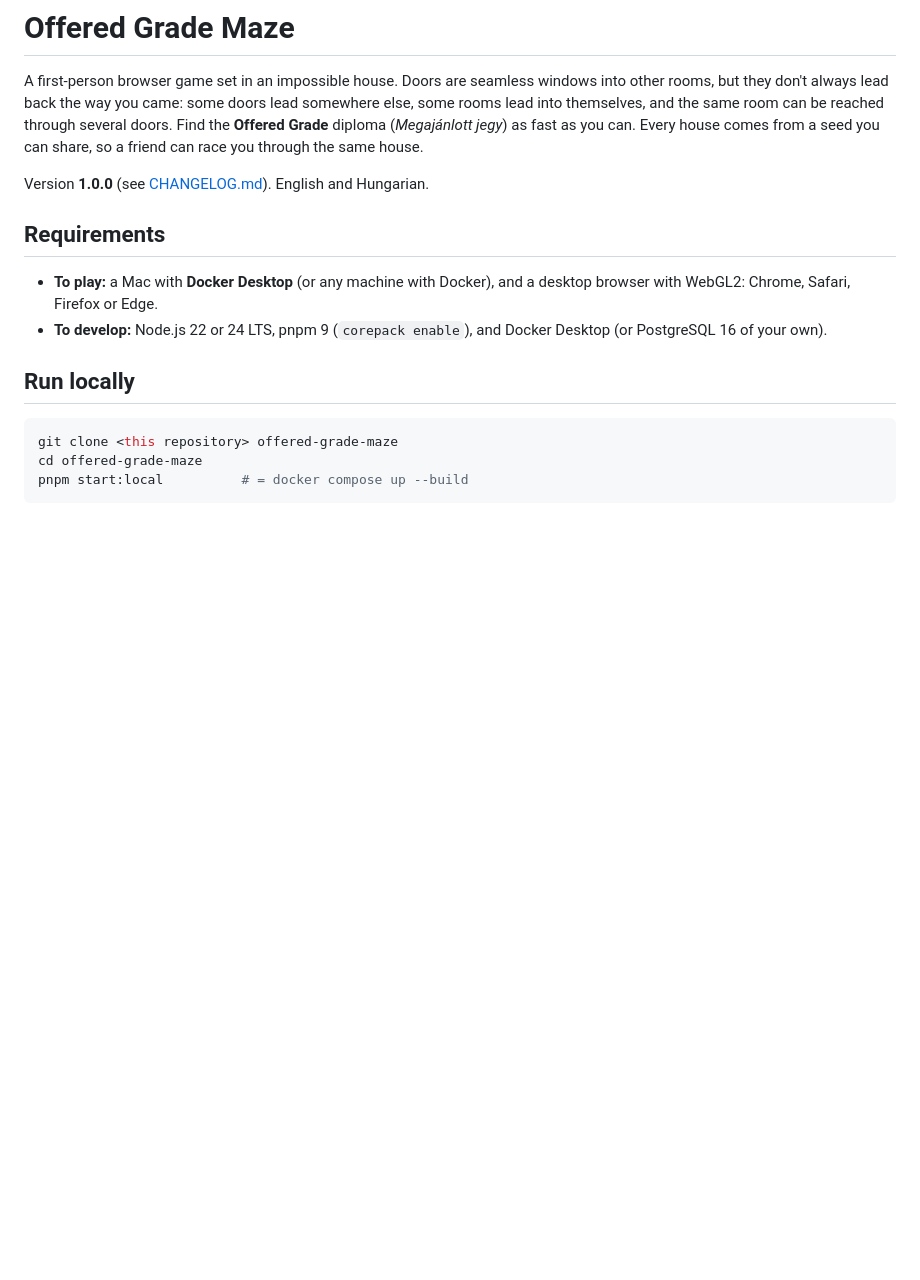
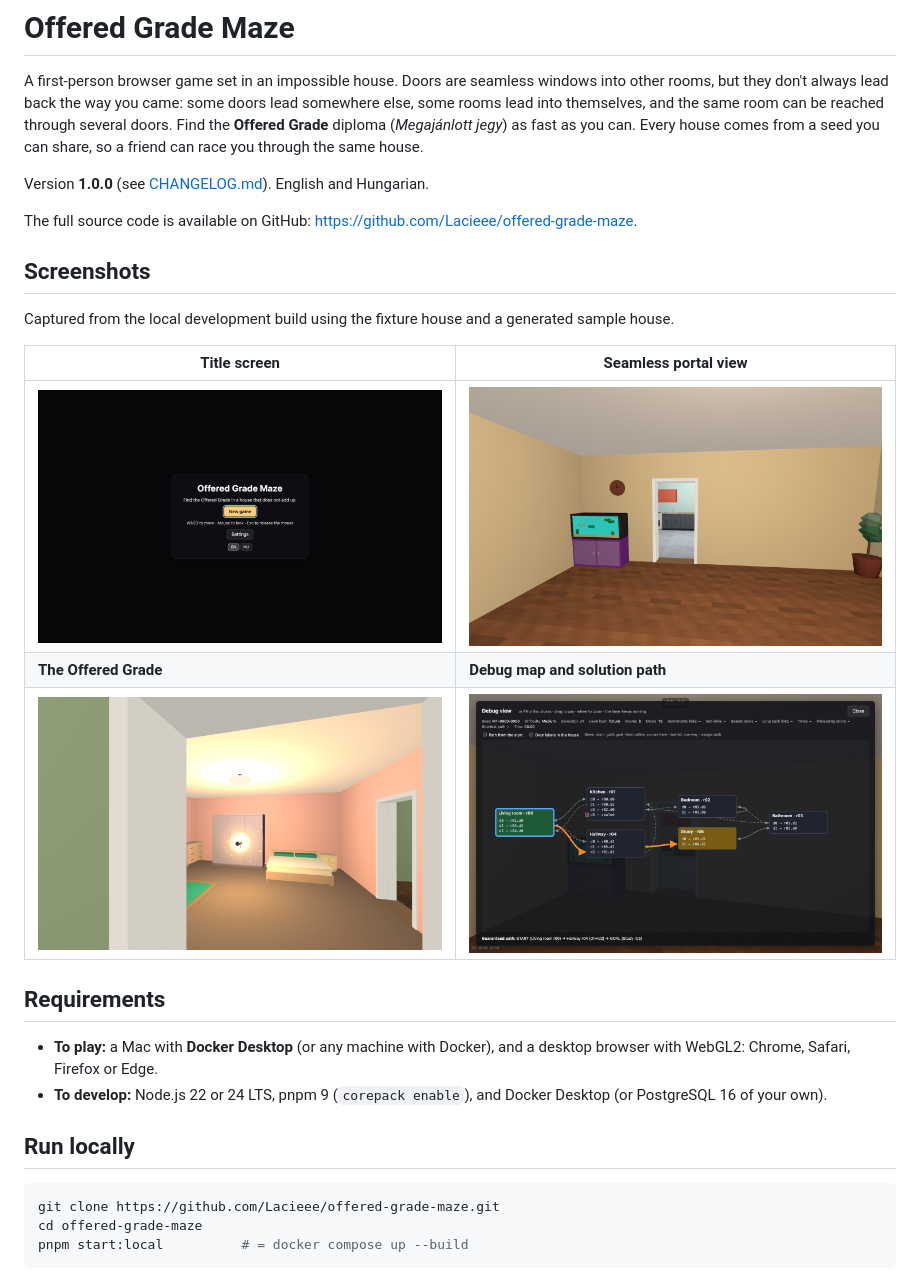
Before and after one commit to Lacieee/offered-grade-maze, a Markdown page: README.md, the part around the change. GitHub-like rendering; pictures changed too: docs/screenshots/01-title-screen.png (added), docs/screenshots/02-portal-view.png (added), docs/screenshots/03-offered-grade.png (added); blank space fills up the shorter version.

Commit message:
docs(CP10-B5): add GitHub link and game screenshots

````diff
--- a/README.md
+++ b/README.md
@@ -7,6 +7,19 @@ rooms lead into themselves, and the same room can be reached through several doo
 seed you can share, so a friend can race you through the same house.
 
 Version **1.0.0** (see [CHANGELOG.md](CHANGELOG.md)). English and Hungarian.
+
+The full source code is available on GitHub:
+[https://github.com/Lacieee/offered-grade-maze](https://github.com/Lacieee/offered-grade-maze).
+
+## Screenshots
+
+Captured from the local development build using the fixture house and a generated sample house.
+
+| Title screen                                                                                   | Seamless portal view                                                                                       |
+| ---------------------------------------------------------------------------------------------- | ---------------------------------------------------------------------------------------------------------- |
+| ![Title screen with New game and Settings](docs/screenshots/01-title-screen.png)               | ![Living room with a live view into the kitchen through a doorway](docs/screenshots/02-portal-view.png)    |
+| **The Offered Grade**                                                                          | **Debug map and solution path**                                                                            |
+| ![Glowing Offered Grade diploma seen through a doorway](docs/screenshots/03-offered-grade.png) | ![Debug view showing room connections and the guaranteed solution path](docs/screenshots/04-debug-map.png) |
 
 ## Requirements
 
@@ -18,7 +31,7 @@ Version **1.0.0** (see [CHANGELOG.md](CHANGELOG.md)). English and Hungarian.
 ## Run locally
 
 ```sh
-git clone <this repository> offered-grade-maze
+git clone https://github.com/Lacieee/offered-grade-maze.git
 cd offered-grade-maze
 pnpm start:local          # = docker compose up --build
 ```
````
